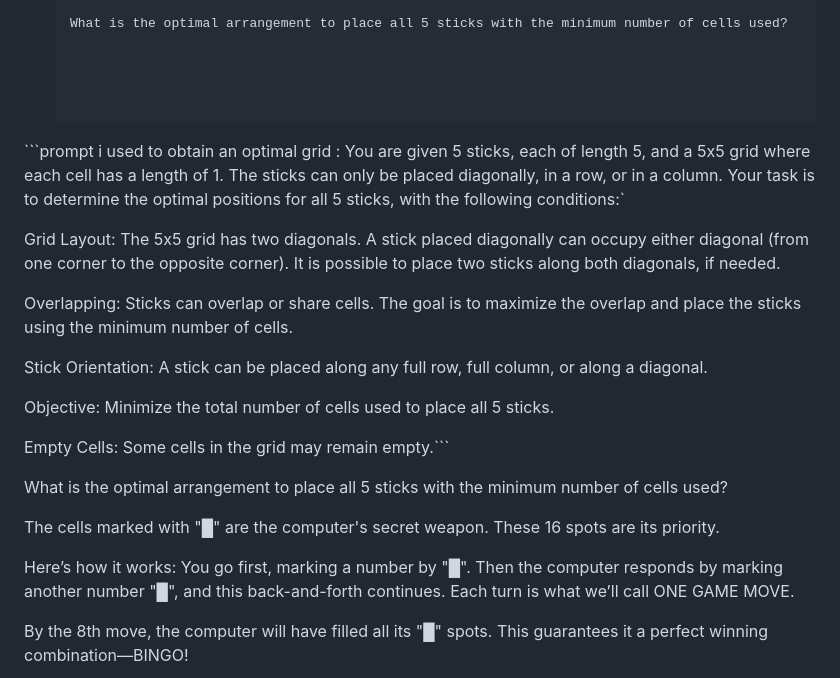
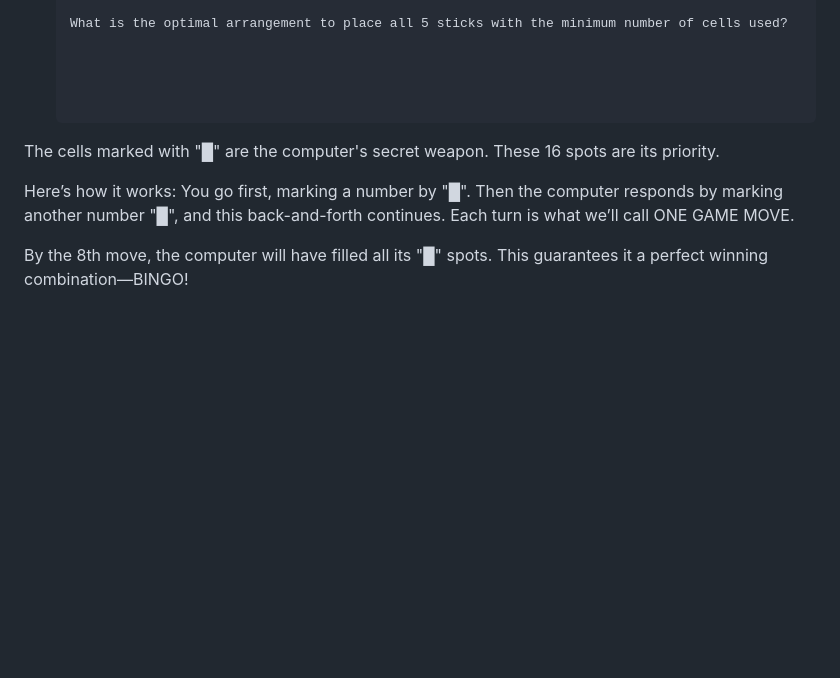
Before and after one commit to malik-l0l/mallu-bingo, a Markdown page: README.md, the part around the change printed below. GitHub-like rendering; blank space fills up the shorter version.

````diff
--- a/README.md
+++ b/README.md
@@ -106,20 +106,6 @@ Instead, I found a much simpler way to ensure the computer is *always* unbeatabl
 
 
 
-
-```prompt i used to obtain an optimal grid :  You are given 5 sticks, each of length 5, and a 5x5 grid where each cell has a length of 1. The sticks can only be placed diagonally, in a row, or in a column. Your task is to determine the optimal positions for all 5 sticks, with the following conditions:`
-
-Grid Layout: The 5x5 grid has two diagonals. A stick placed diagonally can occupy either diagonal (from one corner to the opposite corner). It is possible to place two sticks along both diagonals, if needed.
-
-Overlapping: Sticks can overlap or share cells. The goal is to maximize the overlap and place the sticks using the minimum number of cells.
-
-Stick Orientation: A stick can be placed along any full row, full column, or along a diagonal.
-
-Objective: Minimize the total number of cells used to place all 5 sticks.
-
-Empty Cells: Some cells in the grid may remain empty.```
-
-What is the optimal arrangement to place all 5 sticks with the minimum number of cells used?
 
 The cells marked with "█" are the computer's secret weapon. These 16 spots are its priority.
 
````
Also changed, not shown: other parts of README.md (+2 -2 lines).
